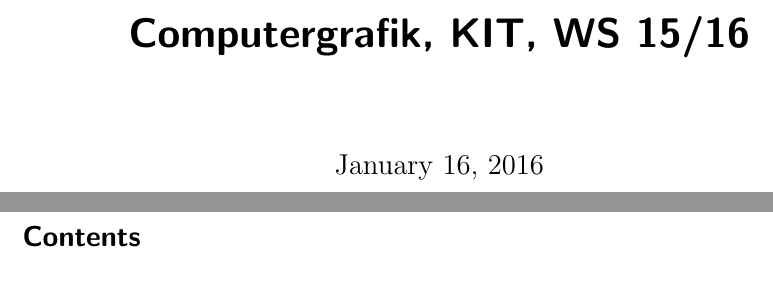
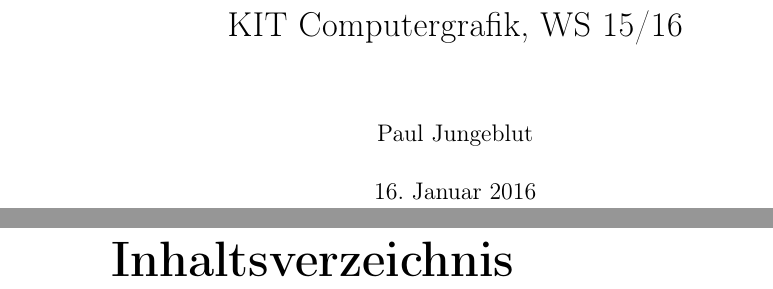
Before and after one commit to pjungeblut/computergrafik, a LaTeX document (computergrafik.tex): two parts of pages 1 and 2 of 2, joined at a grey line, cut so that both start at the same text. Compiled offline with pdfLaTeX.

Commit message:
Improves the LaTeX template.

```diff
--- a/computergrafik.tex
+++ b/computergrafik.tex
@@ -1,6 +1,12 @@
-\documentclass{scrartcl}
+\documentclass{report}
 
-\title{Computergrafik, KIT, WS 15/16}
+% Font- und Inputencoding. Deutsche Sprache.
+\usepackage[T1]{fontenc}
+\usepackage[ngerman]{babel}
+\usepackage[utf8]{inputenc}
+
+\title{KIT Computergrafik, WS 15/16}
+\author{Paul Jungeblut}
 \date{\today}
 
 \begin{document}
```
Also changed, not shown: computergrafik.pdf.
